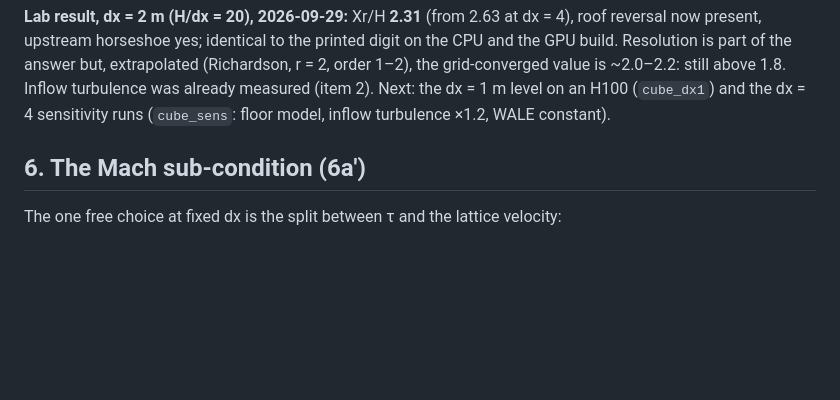
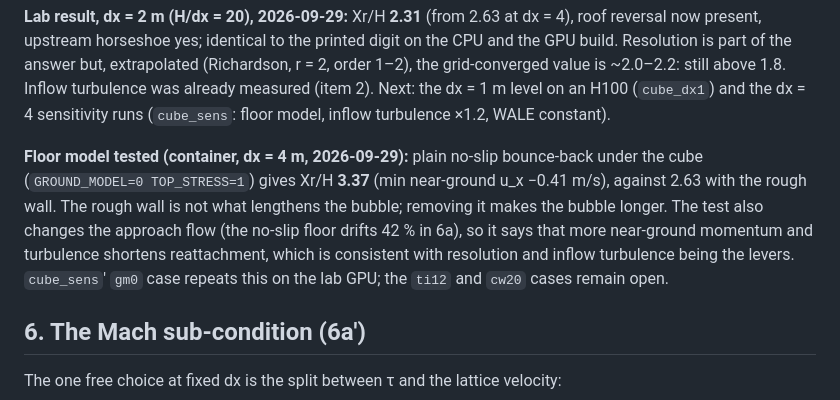
Before and after one commit to polecatte/city-contamination-cfd, a Markdown page: OPENLB_PHASE5_6_GATES.md, the part around the change. Rendered like a GitHub page; blank space fills up the shorter version.

Commit message:
Gates doc: 6b floor-model test (no-slip floor: Xr/H 3.37 vs 2.63 rough wall)
Co-Authored-By: Claude Opus 5.5 <noreply@anthropic.com>
Claude-Session: https://claude.ai/code/session_01XAqxQNYQEGHRi3DZD5Azn5

```diff
--- a/OPENLB_PHASE5_6_GATES.md
+++ b/OPENLB_PHASE5_6_GATES.md
@@ -136,6 +136,14 @@ GPU build. Resolution is part of the answer but, extrapolated (Richardson, r = 2
 grid-converged value is ~2.0–2.2: still above 1.8. Inflow turbulence was already measured (item
 2). Next: the dx = 1 m level on an H100 (`cube_dx1`) and the dx = 4 sensitivity runs
 (`cube_sens`: floor model, inflow turbulence ×1.2, WALE constant).
+
+**Floor model tested (container, dx = 4 m, 2026-09-29):** plain no-slip bounce-back under the
+cube (`GROUND_MODEL=0 TOP_STRESS=1`) gives Xr/H **3.37** (min near-ground u_x −0.41 m/s),
+against 2.63 with the rough wall. The rough wall is not what lengthens the bubble; removing it
+makes the bubble longer. The test also changes the approach flow (the no-slip floor drifts 42 %
+in 6a), so it says that more near-ground momentum and turbulence shortens reattachment, which
+is consistent with resolution and inflow turbulence being the levers. `cube_sens`' `gm0` case
+repeats this on the lab GPU; the `ti12` and `cw20` cases remain open.
 
 ## 6. The Mach sub-condition (6a′)
 
```
